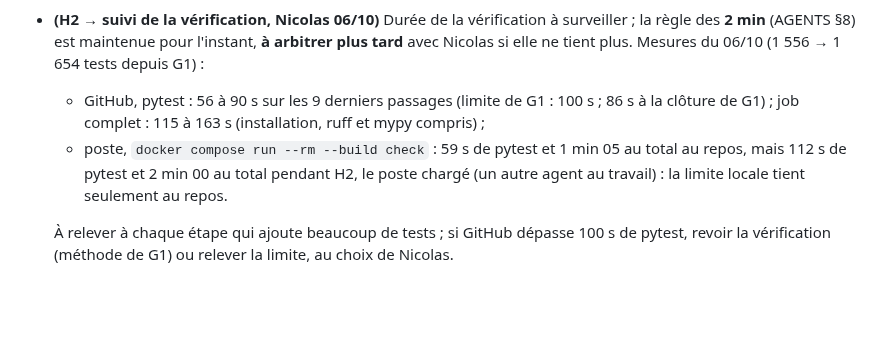
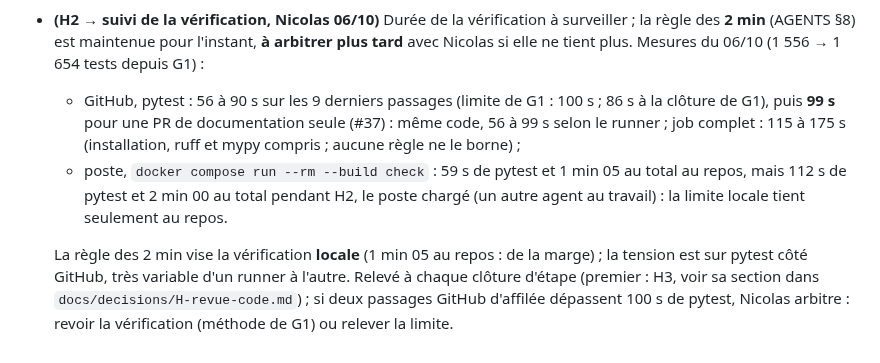
Before and after one commit to nicolasbour2018-dot/Rocky_assistant_job, a Markdown page: docs/rocky-refonte-plan-v2.md, the part around the change. Rendered like a GitHub page; blank space fills up the shorter version.

Commit message:
docs(H2): watch the verification duration from H3 on
Co-Authored-By: Claude Opus 5.5 <noreply@anthropic.com>

```diff
--- a/docs/rocky-refonte-plan-v2.md
+++ b/docs/rocky-refonte-plan-v2.md
@@ -837,11 +837,14 @@ Ne comparer des périodes qu'une fois dénominateurs et qualité des événement
 - **(H2 → suivi de la vérification, Nicolas 06/10)** Durée de la vérification à surveiller ; la règle des **2 min**
   (AGENTS §8) est maintenue pour l'instant, **à arbitrer plus tard** avec Nicolas si elle ne tient plus. Mesures du
   06/10 (1 556 → 1 654 tests depuis G1) :
-  - GitHub, pytest : 56 à 90 s sur les 9 derniers passages (limite de G1 : 100 s ; 86 s à la clôture de G1) ; job
-    complet : 115 à 163 s (installation, ruff et mypy compris) ;
+  - GitHub, pytest : 56 à 90 s sur les 9 derniers passages (limite de G1 : 100 s ; 86 s à la clôture de G1), puis
+    **99 s** pour une PR de documentation seule (#37) : même code, 56 à 99 s selon le runner ; job complet : 115 à
+    175 s (installation, ruff et mypy compris ; aucune règle ne le borne) ;
   - poste, `docker compose run --rm --build check` : 59 s de pytest et 1 min 05 au total au repos, mais 112 s de
     pytest et 2 min 00 au total pendant H2, le poste chargé (un autre agent au travail) : la limite locale
     tient seulement au repos.
 
-  À relever à chaque étape qui ajoute beaucoup de tests ; si GitHub dépasse 100 s de pytest, revoir la vérification
-  (méthode de G1) ou relever la limite, au choix de Nicolas.
+  La règle des 2 min vise la vérification **locale** (1 min 05 au repos : de la marge) ; la tension est sur pytest
+  côté GitHub, très variable d'un runner à l'autre. Relevé à chaque clôture d'étape (premier : H3, voir sa section
+  dans `docs/decisions/H-revue-code.md`) ; si deux passages GitHub d'affilée dépassent 100 s de pytest, Nicolas
+  arbitre : revoir la vérification (méthode de G1) ou relever la limite.
```
Also changed, not shown: docs/decisions/H-revue-code.md (+6 -0 lines).
